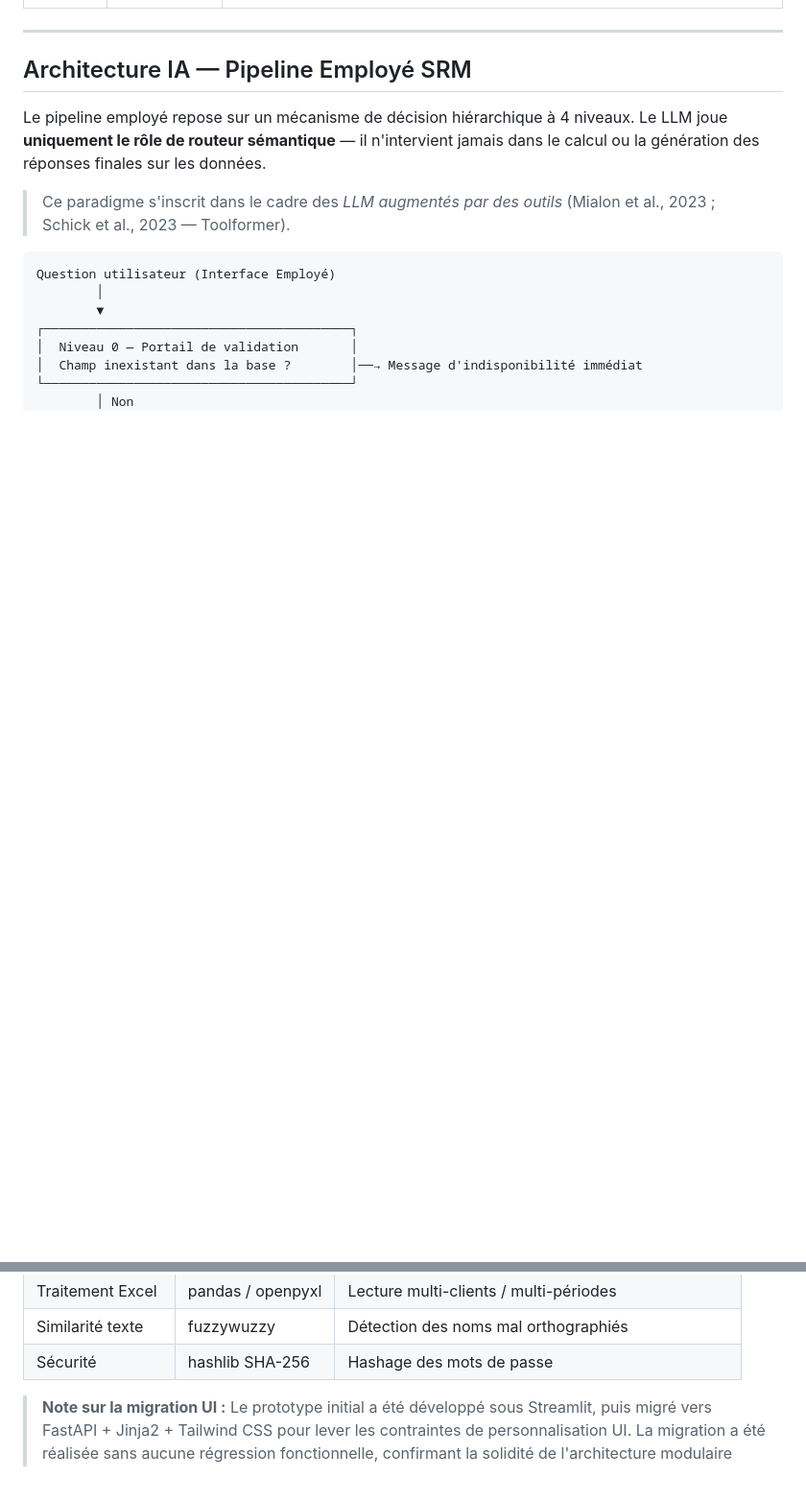
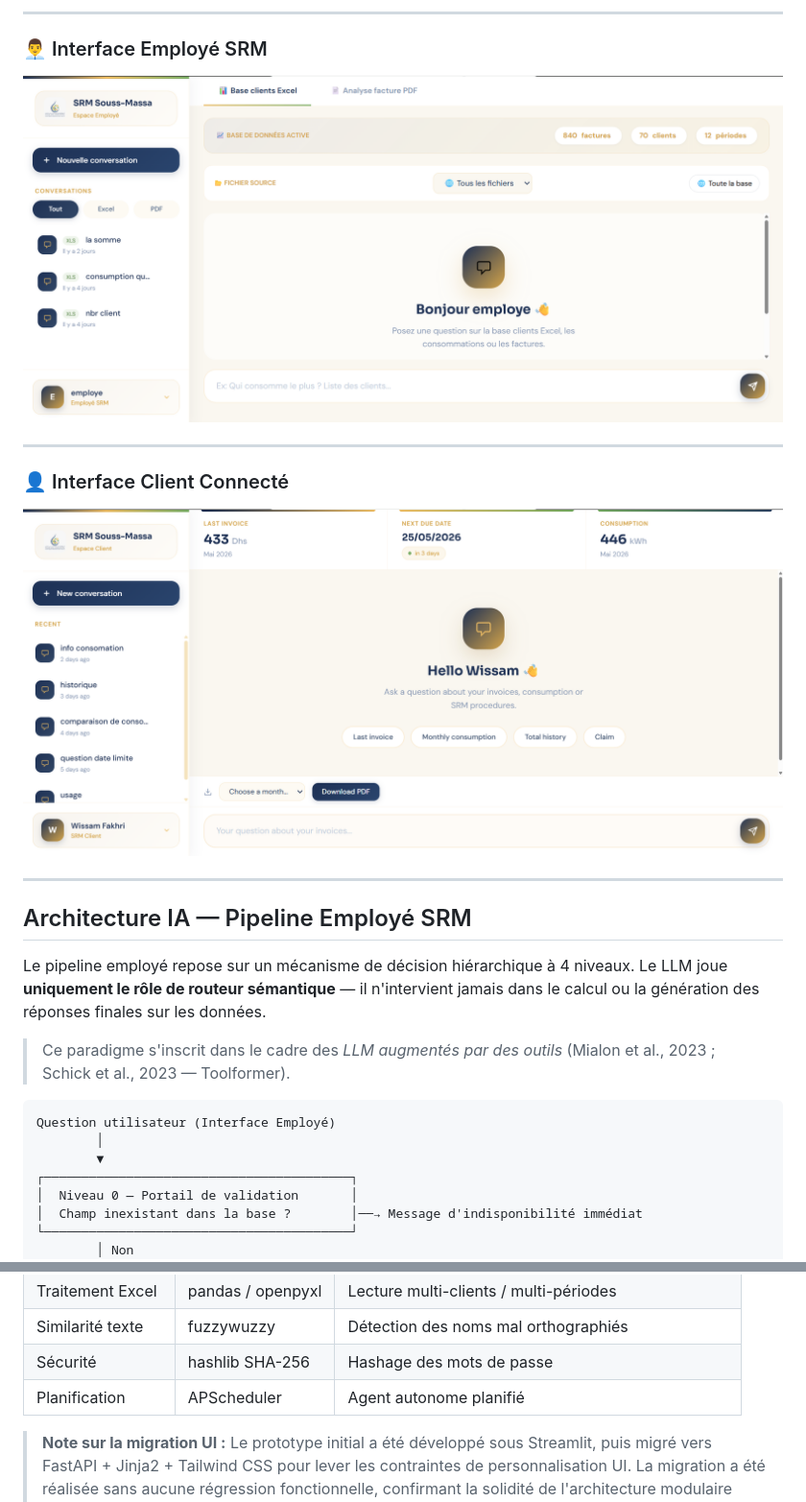
Before and after one commit to BenWafae/srm-intelligent-billing-system, a Markdown page: README.md, 2 parts joined by grey strips. Shown at 96% size. GitHub-like rendering; blank space fills up the shorter version.

```diff
--- a/README.md
+++ b/README.md
@@ -34,3 +49,14 @@ Le système évolue en trois phases :
+---
+
+### 👨‍💼 Interface Employé SRM
+
+![Employé](screenshots/emp_interface.png)
+
+---
+
+### 👤 Interface Client Connecté
+
+![Client](screenshots/client_interface.png)
 
 ---
 
@@ -165,6 +206,7 @@ Question utilisateur (Interface Client)
 | Traitement Excel | pandas / openpyxl | Lecture multi-clients / multi-périodes |
 | Similarité texte | fuzzywuzzy | Détection des noms mal orthographiés |
 | Sécurité | hashlib SHA-256 | Hashage des mots de passe |
+| Planification | APScheduler | Agent autonome planifié |
 
 > **Note sur la migration UI :** Le prototype initial a été développé sous Streamlit, puis migré vers FastAPI + Jinja2 + Tailwind CSS pour lever les contraintes de personnalisation UI. La migration a été réalisée sans aucune régression fonctionnelle, confirmant la solidité de l'architecture modulaire adoptée dès le départ.
 
```
Also changed, not shown: other parts of README.md (+34 -4 lines).
